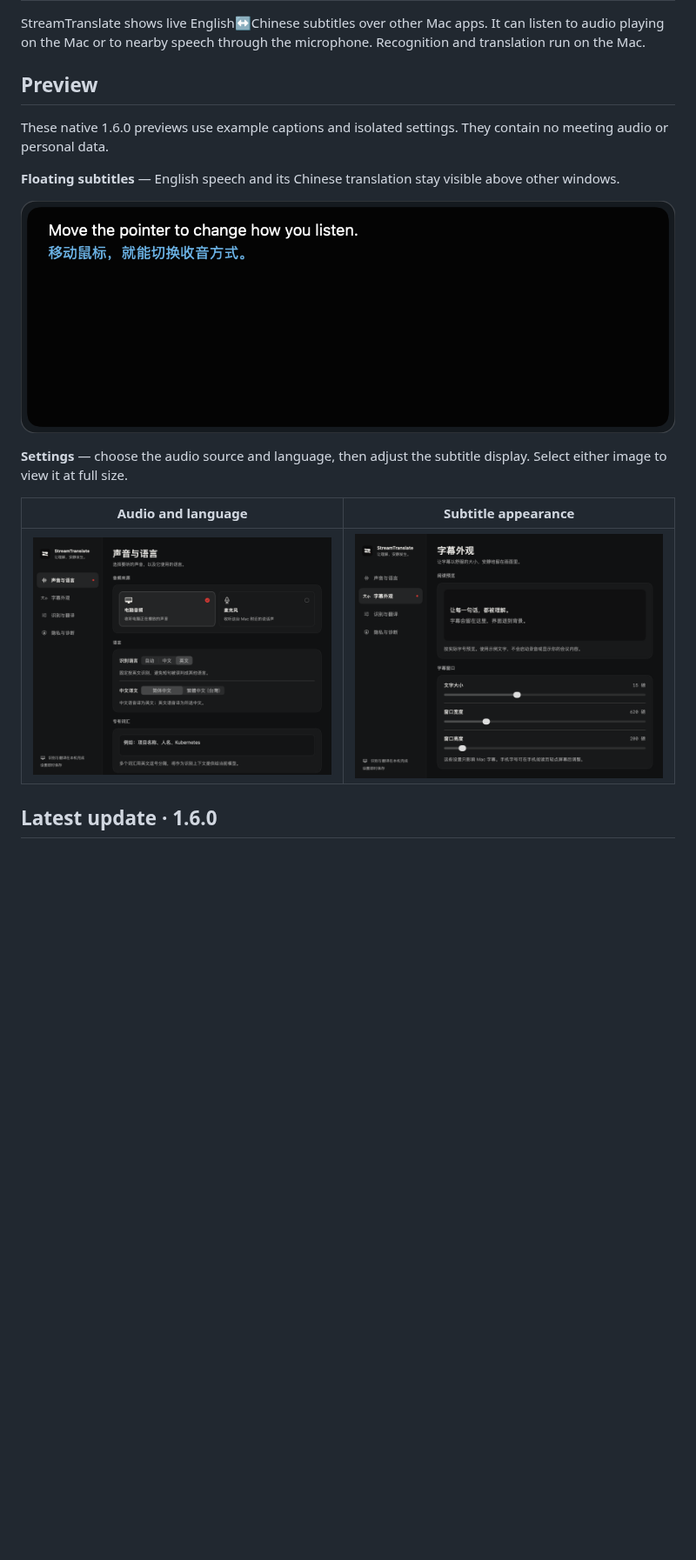
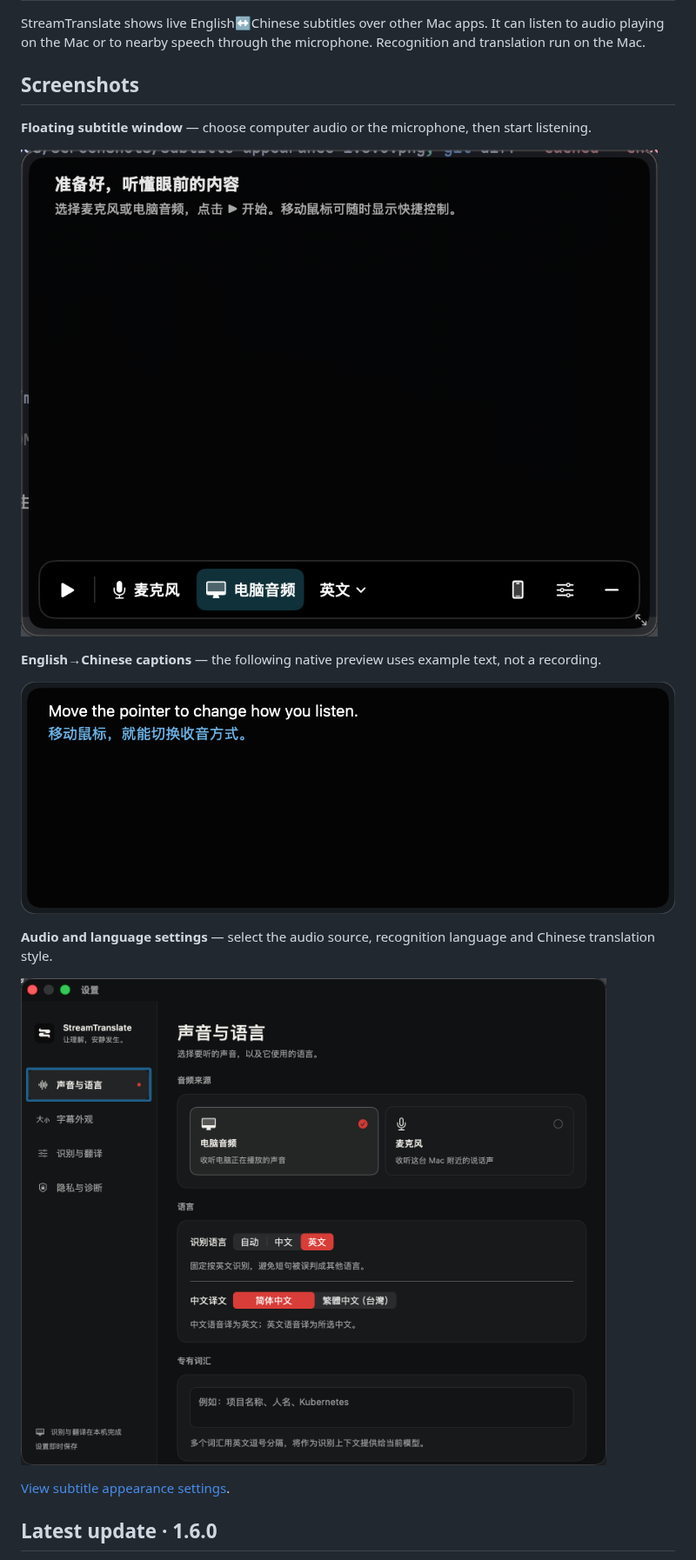
Before and after one commit to JiaoTangXQ/StreamTranslate, a Markdown page: README.md, the part around the change. Shown at 87% size. Rendered like a GitHub page; pictures changed too: docs/screenshots/floating-window-1.6.0.png (added), docs/screenshots/settings-window-1.6.0.png (added); blank space fills up the shorter version.

Commit message:
Show supplied app screenshots prominently

```diff
--- a/README.md
+++ b/README.md
@@ -2,19 +2,21 @@
 
 StreamTranslate shows live English↔Chinese subtitles over other Mac apps. It can listen to audio playing on the Mac or to nearby speech through the microphone. Recognition and translation run on the Mac.
 
-## Preview
+## Screenshots
 
-These native 1.6.0 previews use example captions and isolated settings. They contain no meeting audio or personal data.
+**Floating subtitle window** — choose computer audio or the microphone, then start listening.
 
-**Floating subtitles** — English speech and its Chinese translation stay visible above other windows.
+![StreamTranslate floating window with audio controls](docs/screenshots/floating-window-1.6.0.png)
 
-![A floating black subtitle panel showing an English sentence and its Chinese translation](docs/screenshots/captions-1.6.0.png)
+**English→Chinese captions** — the following native preview uses example text, not a recording.
 
-**Settings** — choose the audio source and language, then adjust the subtitle display. Select either image to view it at full size.
+![An English sentence with its Chinese translation in the floating subtitle panel](docs/screenshots/captions-1.6.0.png)
 
-| Audio and language | Subtitle appearance |
-| --- | --- |
-| [![Audio source and recognition language settings](docs/screenshots/audio-language-1.6.0.png)](docs/screenshots/audio-language-1.6.0.png) | [![Subtitle preview and size settings](docs/screenshots/subtitle-appearance-1.6.0.png)](docs/screenshots/subtitle-appearance-1.6.0.png) |
+**Audio and language settings** — select the audio source, recognition language and Chinese translation style.
+
+![StreamTranslate 1.6.0 audio and language settings window](docs/screenshots/settings-window-1.6.0.png)
+
+[View subtitle appearance settings](docs/screenshots/subtitle-appearance-1.6.0.png).
 
 ## Latest update · 1.6.0
 
```
